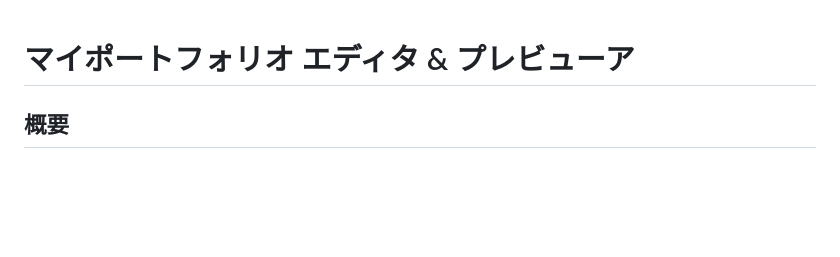
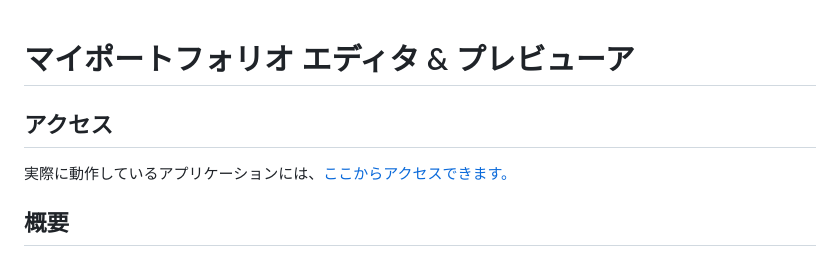
Before and after one commit to vavavavavavavavava/my-portfolio-creator, a Markdown page: README.md, the part around the change. Rendered like a GitHub page; blank space fills up the shorter version.

Commit message:
README.mdにアクセスセクションを追加し、アプリケーションへのリンクを明示化

```diff
--- a/README.md
+++ b/README.md
@@ -1,4 +1,8 @@
 # マイポートフォリオ エディタ & プレビューア
+
+## アクセス
+
+実際に動作しているアプリケーションには、[ここからアクセスできます。](https://vavavavavavavavava.github.io/my-portfolio-creator/)
 
 ## 概要
 
```
